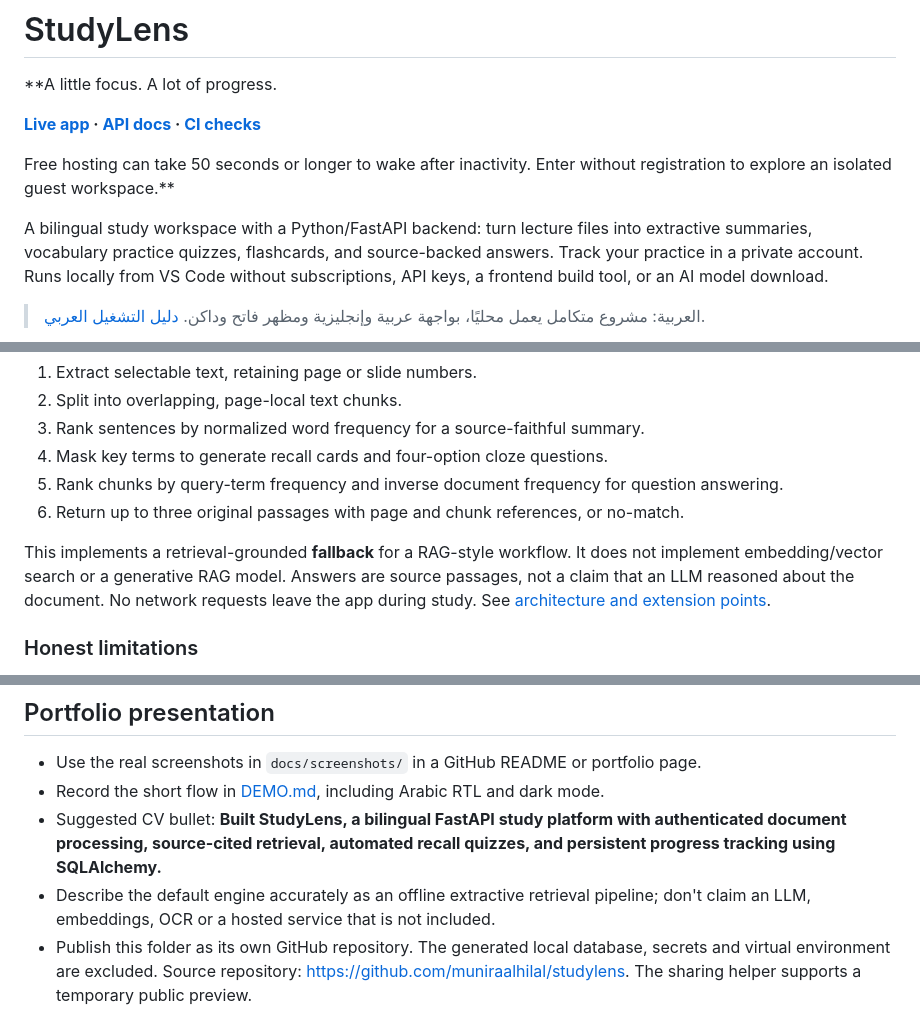
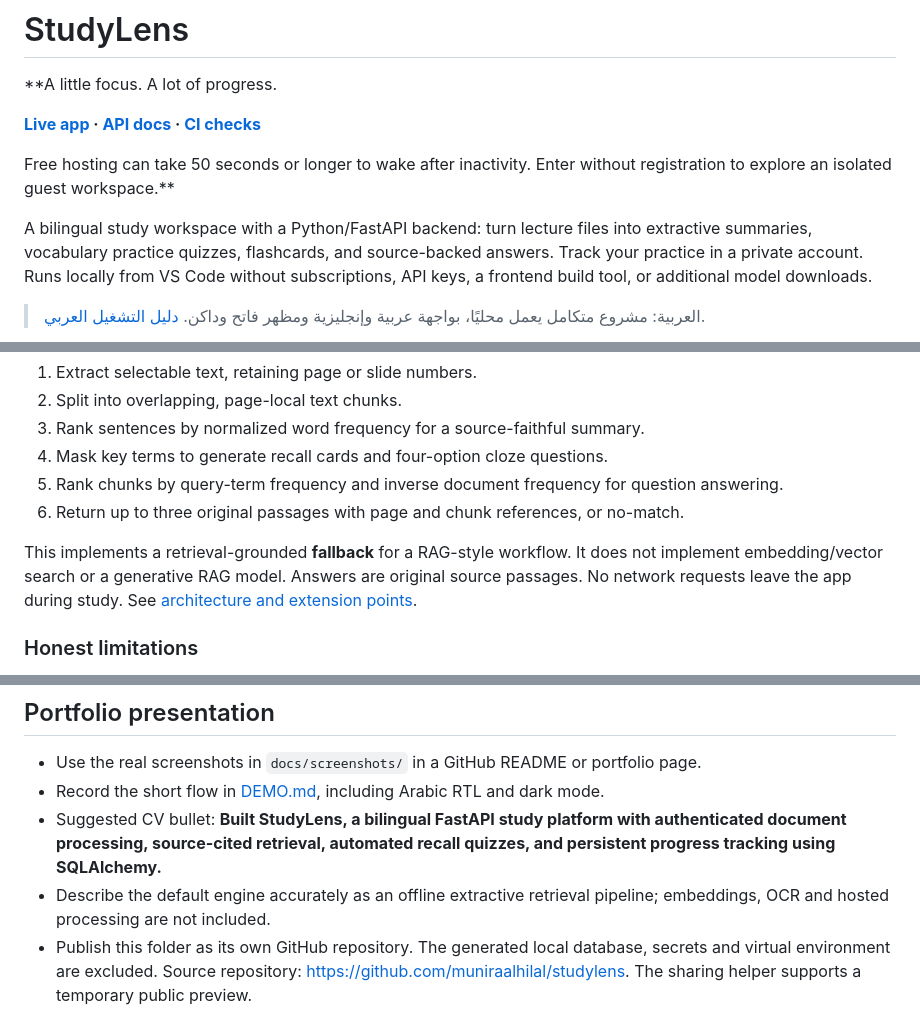
Before and after one commit to muniraalhilal/studylens, a Markdown page: README.md, 3 parts joined by grey strips. Rendered like a GitHub page.

Commit message:
Clarify offline processing documentation

```diff
--- a/README.md
+++ b/README.md
@@ -6,7 +6,7 @@
 
 Free hosting can take 50 seconds or longer to wake after inactivity. Enter without registration to explore an isolated guest workspace.**
 
-A bilingual study workspace with a Python/FastAPI backend: turn lecture files into extractive summaries, vocabulary practice quizzes, flashcards, and source-backed answers. Track your practice in a private account. Runs locally from VS Code without subscriptions, API keys, a frontend build tool, or an AI model download.
+A bilingual study workspace with a Python/FastAPI backend: turn lecture files into extractive summaries, vocabulary practice quizzes, flashcards, and source-backed answers. Track your practice in a private account. Runs locally from VS Code without subscriptions, API keys, a frontend build tool, or additional model downloads.
 
 > العربية: مشروع متكامل يعمل محليًا، بواجهة عربية وإنجليزية ومظهر فاتح وداكن. [دليل التشغيل العربي](docs/README.ar.md).
 
@@ -103,7 +103,7 @@ The default engine is **offline and extractive**, not a generative language mode
 5. Rank chunks by query-term frequency and inverse document frequency for question answering.
 6. Return up to three original passages with page and chunk references, or no-match.
 
-This implements a retrieval-grounded **fallback** for a RAG-style workflow. It does not implement embedding/vector search or a generative RAG model. Answers are source passages, not a claim that an LLM reasoned about the document. No network requests leave the app during study. See [architecture and extension points](docs/ARCHITECTURE.md).
+This implements a retrieval-grounded **fallback** for a RAG-style workflow. It does not implement embedding/vector search or a generative RAG model. Answers are original source passages. No network requests leave the app during study. See [architecture and extension points](docs/ARCHITECTURE.md).
 
 ### Honest limitations
 
@@ -178,7 +178,7 @@ Manual browser checks and screenshots are documented in [the demo guide](docs/DE
 - Use the real screenshots in `docs/screenshots/` in a GitHub README or portfolio page.
 - Record the short flow in [DEMO.md](docs/DEMO.md), including Arabic RTL and dark mode.
 - Suggested CV bullet: **Built StudyLens, a bilingual FastAPI study platform with authenticated document processing, source-cited retrieval, automated recall quizzes, and persistent progress tracking using SQLAlchemy.**
-- Describe the default engine accurately as an offline extractive retrieval pipeline; don't claim an LLM, embeddings, OCR or a hosted service that is not included.
+- Describe the default engine accurately as an offline extractive retrieval pipeline; embeddings, OCR and hosted processing are not included.
 - Publish this folder as its own GitHub repository. The generated local database, secrets and virtual environment are excluded. Source repository: https://github.com/muniraalhilal/studylens. The sharing helper supports a temporary public preview.
 
 ## Technical references
```
